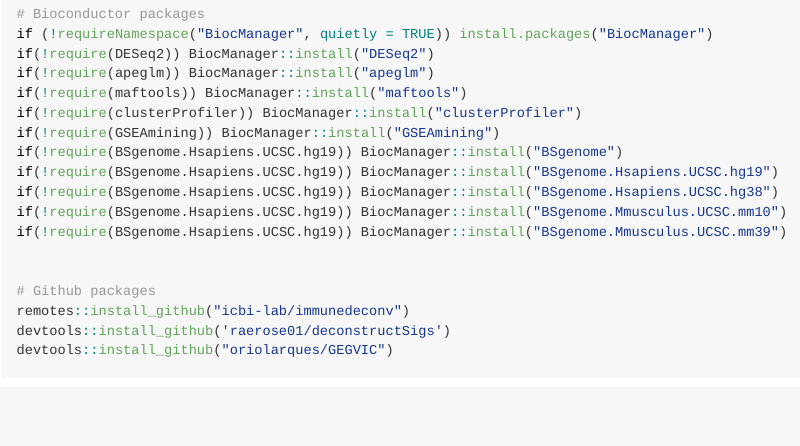
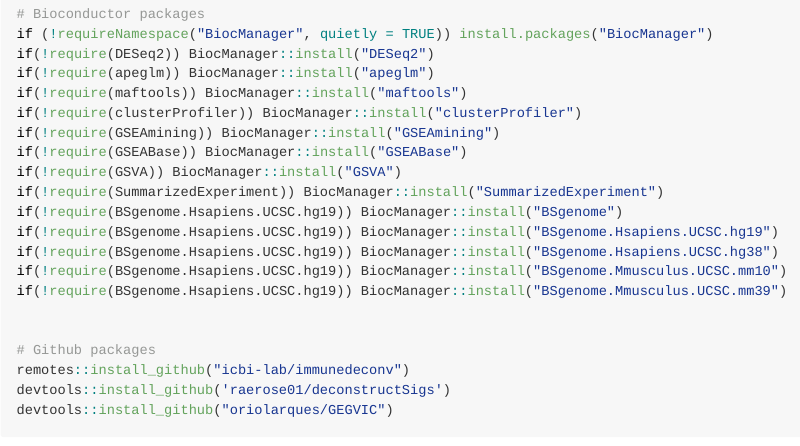
Before and after one commit to oriolarques/GEGVIC, an R Markdown document (README.Rmd): the page in a window 1100 px wide, from 2000 px down. Rendered offline with R 4.5, knitr and Pandoc, with nearby package versions.

Commit message:
Added package SummarizedExperiment and documentation update.

```diff
--- a/README.Rmd
+++ b/README.Rmd
@@ -62,6 +62,9 @@ if(!require(apeglm)) BiocManager::install("apeglm")
 if(!require(maftools)) BiocManager::install("maftools")
 if(!require(clusterProfiler)) BiocManager::install("clusterProfiler")
 if(!require(GSEAmining)) BiocManager::install("GSEAmining")
+if(!require(GSEABase)) BiocManager::install("GSEABase")
+if(!require(GSVA)) BiocManager::install("GSVA")
+if(!require(SummarizedExperiment)) BiocManager::install("SummarizedExperiment")
 if(!require(BSgenome.Hsapiens.UCSC.hg19)) BiocManager::install("BSgenome")
 if(!require(BSgenome.Hsapiens.UCSC.hg19)) BiocManager::install("BSgenome.Hsapiens.UCSC.hg19")
 if(!require(BSgenome.Hsapiens.UCSC.hg19)) BiocManager::install("BSgenome.Hsapiens.UCSC.hg38")
```
Also changed, not shown: R/ge_single.R (+2 -1 lines), R/module_ge.R (+1 -0 lines), 8 other files.
